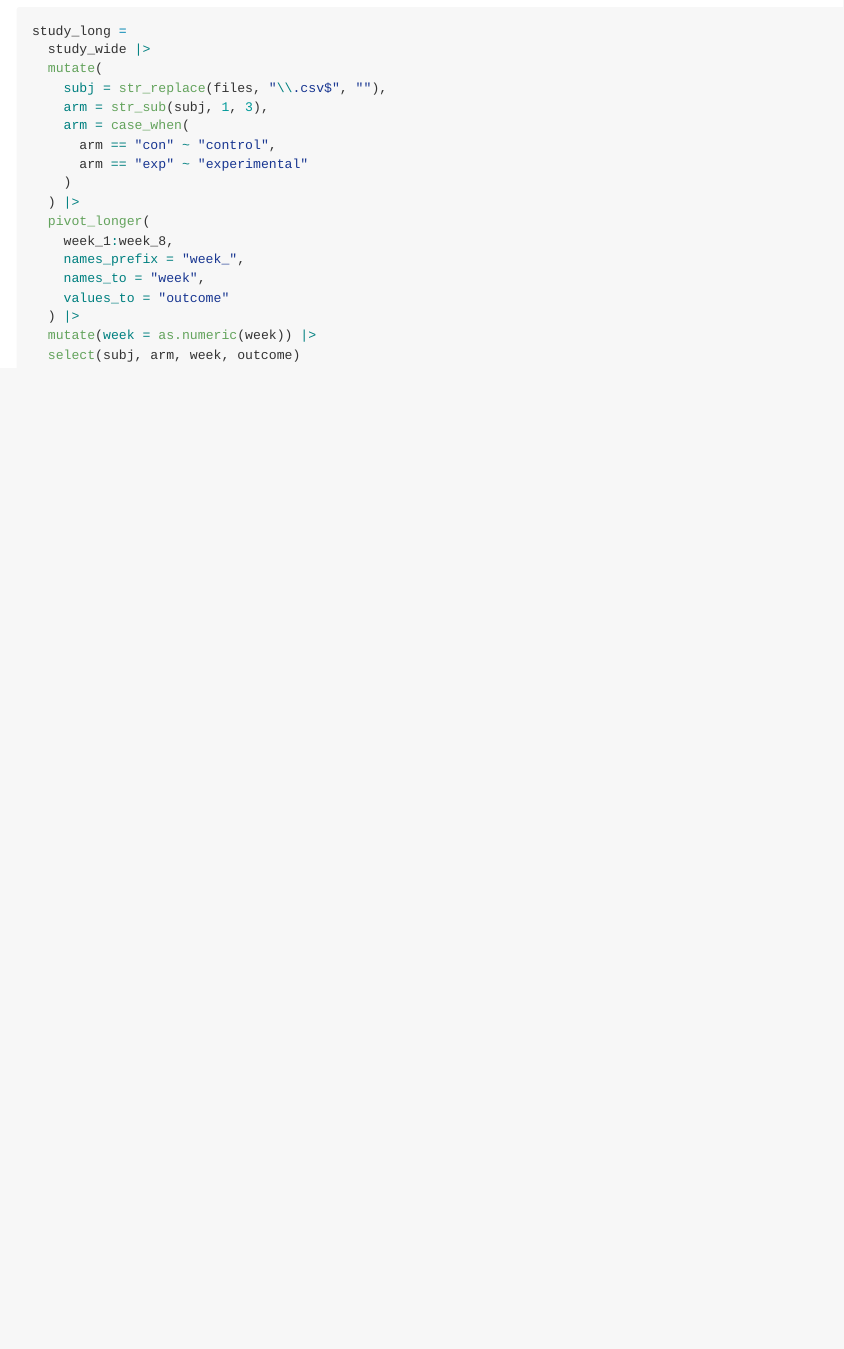
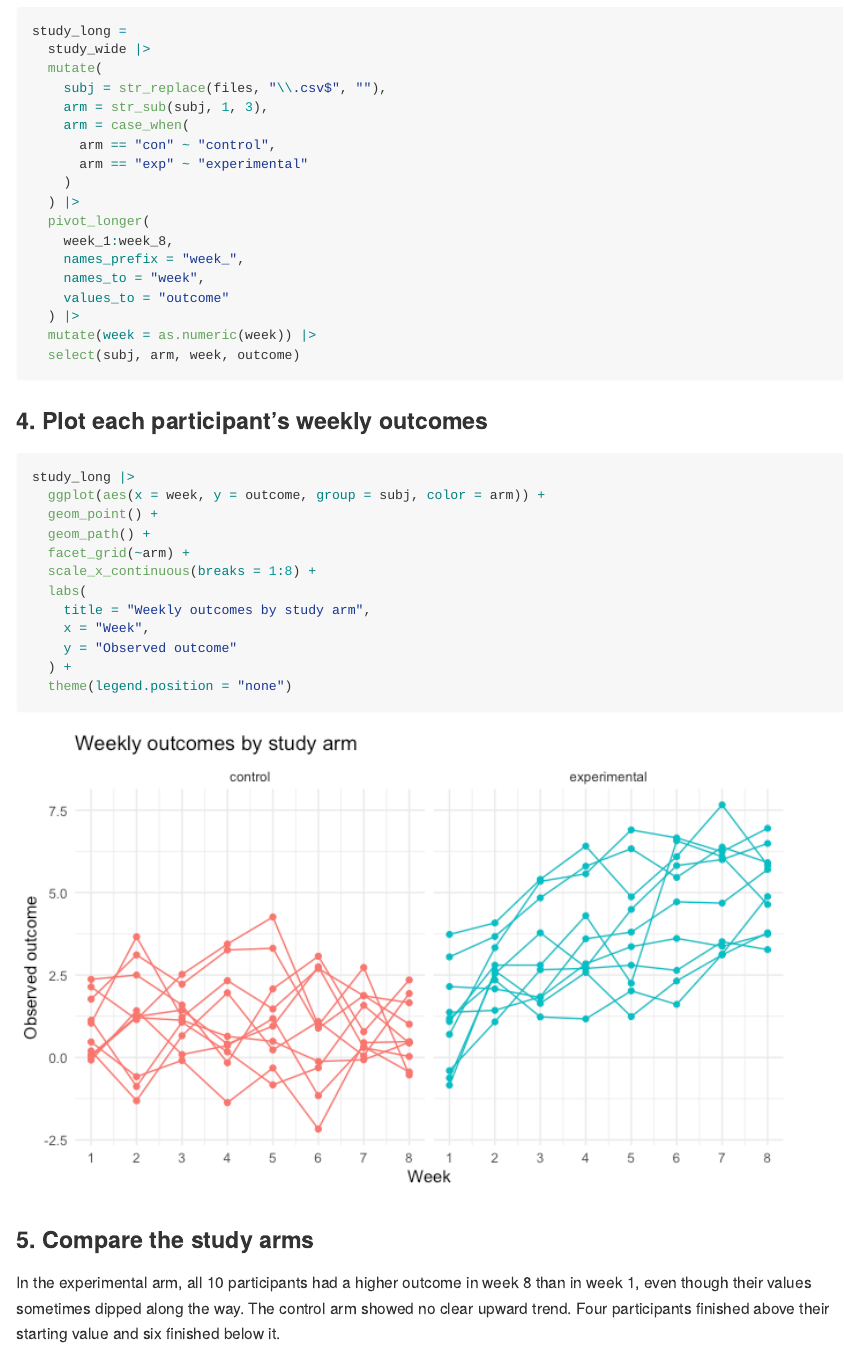
Before and after one commit to zw3268/p8105_hw5_zw3268, an R Markdown document (p8105_hw5_zw3268.Rmd): the page in a window 1100 px wide, from 2240 px down. The pictures show the output file p8105_hw5_zw3268.md that the author committed with the source, drawn offline in the style of GitHub.

Commit message:
Problem 2: spaghetti plot and comparison of study arms

````diff
--- a/p8105_hw5_zw3268.Rmd
+++ b/p8105_hw5_zw3268.Rmd
@@ -105,3 +105,24 @@ study_long =
   mutate(week = as.numeric(week)) |>
   select(subj, arm, week, outcome)
 ```
+
+### 4. Plot each participant's weekly outcomes
+
+```{r weekly_outcome_plot}
+study_long |>
+  ggplot(aes(x = week, y = outcome, group = subj, color = arm)) +
+  geom_point() +
+  geom_path() +
+  facet_grid(~arm) +
+  scale_x_continuous(breaks = 1:8) +
+  labs(
+    title = "Weekly outcomes by study arm",
+    x = "Week",
+    y = "Observed outcome"
+  ) +
+  theme(legend.position = "none")
+```
+
+### 5. Compare the study arms
+
+In the experimental arm, all 10 participants had a higher outcome in week 8 than in week 1, even though their values sometimes dipped along the way. The control arm showed no clear upward trend. Four participants finished above their starting value and six finished below it.
````
Also changed, not shown: p8105_hw5_zw3268.md, p8105_hw5_zw3268_files/figure-gfm/weekly_outcome_plot-1.png (added).
